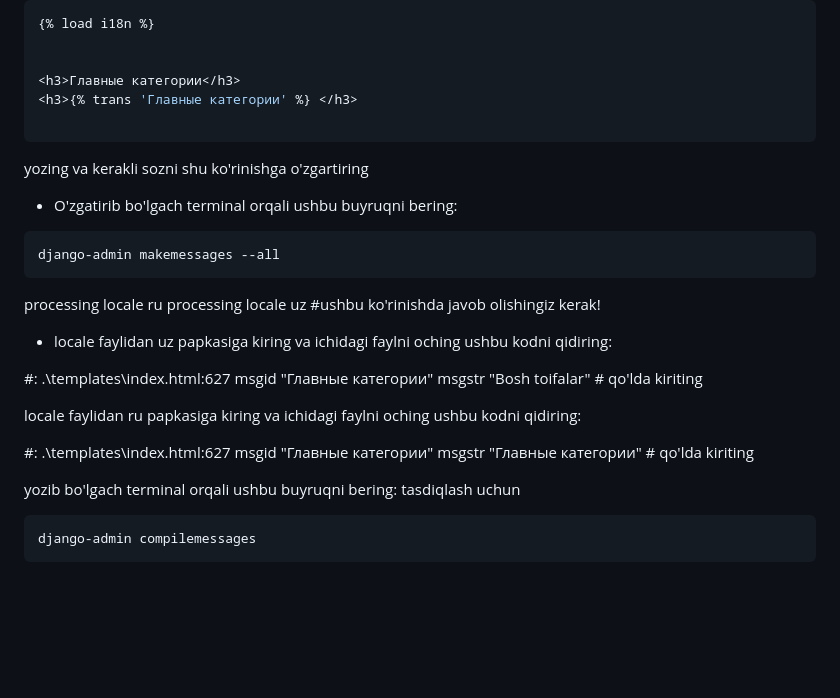
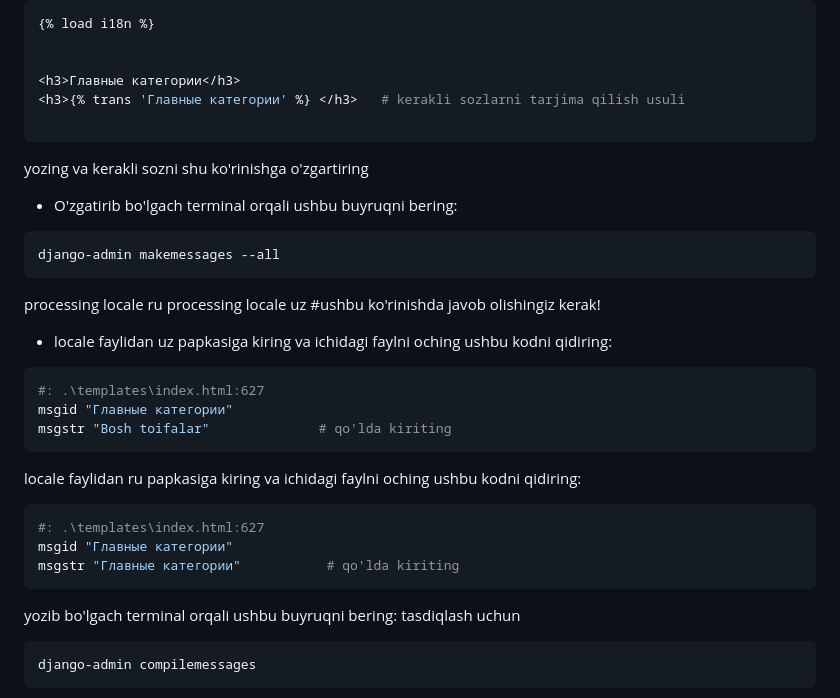
Before and after one commit to foydamiztegsin/Django_Multilanguage-, a Markdown page: README.md, the part around the change. Rendered like a GitHub page; blank space fills up the shorter version.

````diff
--- a/README.md
+++ b/README.md
@@ -131,7 +131,7 @@ kodlarni bosh qismiga
 
 
 <h3>Главные категории</h3>
-<h3>{% trans 'Главные категории' %} </h3>
+<h3>{% trans 'Главные категории' %} </h3>   # kerakli sozlarni tarjima qilish usuli
 
 ```
 yozing va kerakli sozni shu ko'rinishga o'zgartiring
@@ -147,17 +147,18 @@ processing locale uz  #ushbu ko'rinishda javob olishingiz kerak!
 
 - locale faylidan uz papkasiga kiring va ichidagi faylni oching ushbu kodni qidiring:
 
-
+```rb
 #: .\templates\index.html:627
 msgid "Главные категории"
 msgstr "Bosh toifalar"              # qo'lda kiriting
-
+```
 locale faylidan ru papkasiga kiring va ichidagi faylni oching ushbu kodni qidiring:
 
+```rb
 #: .\templates\index.html:627
 msgid "Главные категории"
 msgstr "Главные категории"           # qo'lda kiriting
-
+```
 yozib bo'lgach terminal orqali ushbu buyruqni bering: tasdiqlash uchun
 ```rb
 django-admin compilemessages
````
